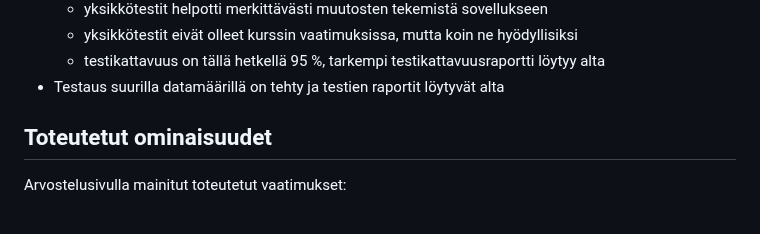
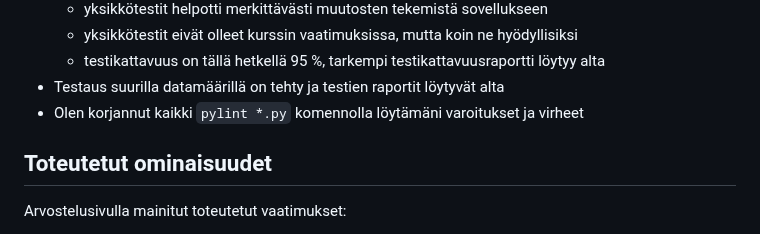
Before and after one commit to jtompuri/writing-contest-web-app, a Markdown page: README.md, the part around the change. Rendered like a GitHub page.

Commit message:
Added note about pylint fixes

```diff
--- a/README.md
+++ b/README.md
@@ -116,6 +116,7 @@ Huomioitavaa kurssityön arvioinnissa:
 	- yksikkötestit eivät olleet kurssin vaatimuksissa, mutta koin ne hyödyllisiksi
 	- testikattavuus on tällä hetkellä 95 %, tarkempi testikattavuusraportti löytyy alta
 - Testaus suurilla datamäärillä on tehty ja testien raportit löytyvät alta
+- Olen korjannut kaikki `pylint *.py` komennolla löytämäni varoitukset ja virheet
 
 ## Toteutetut ominaisuudet
 
```
